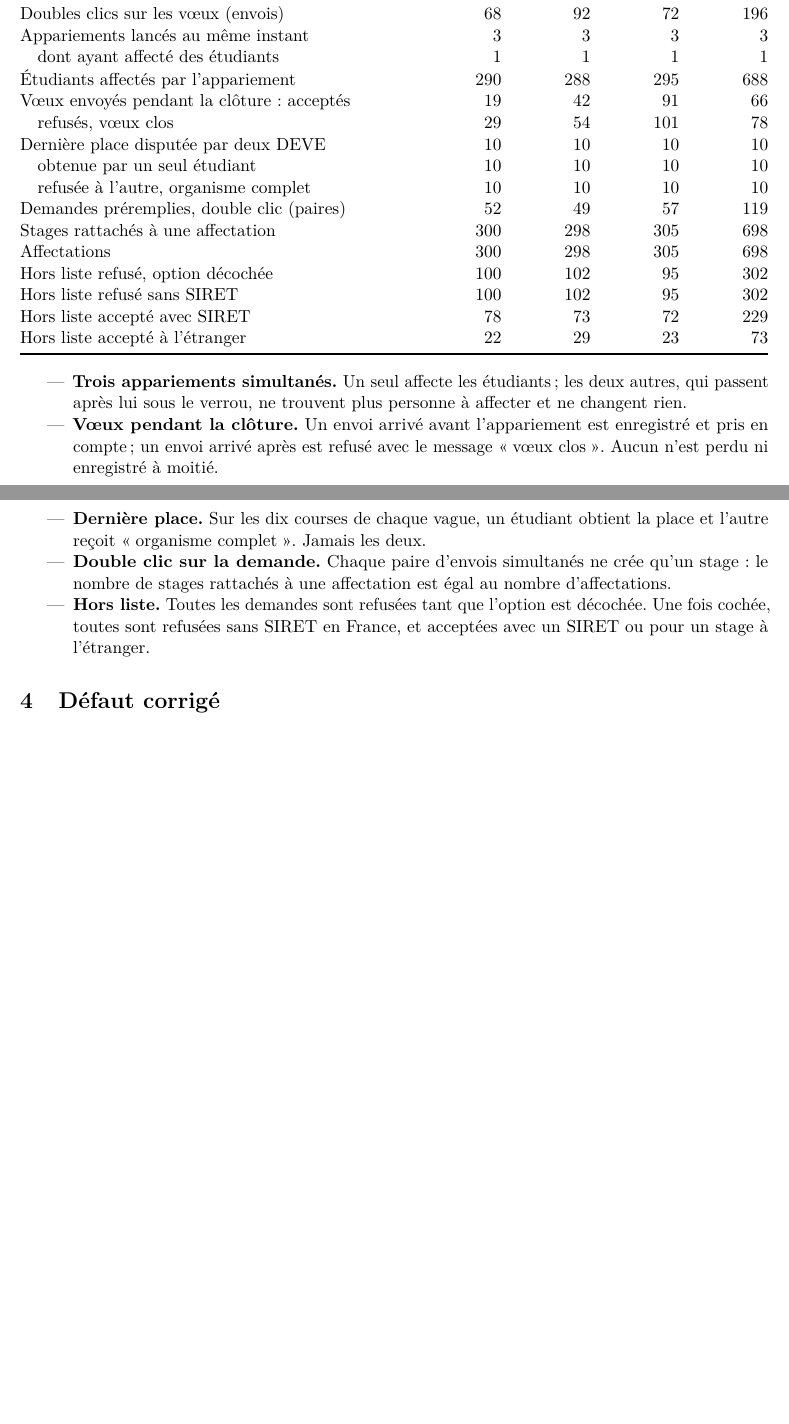
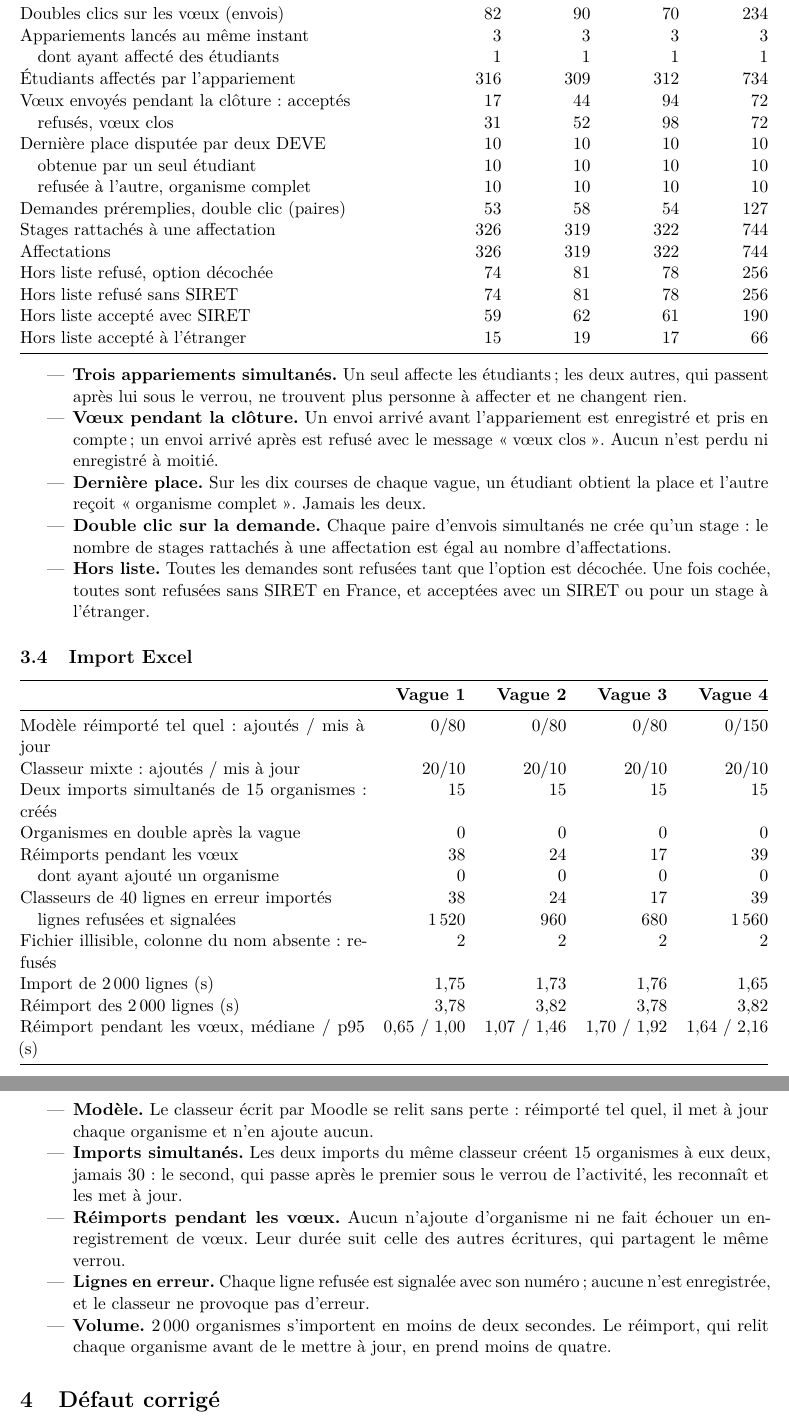
Before and after one commit to vinlmoe/StageCompagnon, a LaTeX document (docs/audit/test-de-charge-organismes.tex): two parts of pages 3 and 4 of 5 before the commit and two parts of pages 4 and 5 of 6 after it, joined at a grey line, cut so that both start at the same text, the shorter picture padded with empty space. Compiled offline with pdfLaTeX.

Commit message:
Test de charge : import Excel des organismes ajouté aux vagues
Chaque vague commence par une phase d'import : modèle téléchargé puis
réimporté tel quel, classeur qui ajoute et met à jour, même classeur importé
au même instant par deux comptes DEVE, classeur de 2 000 lignes et son
réimport, fichier illisible et classeur sans colonne du nom. Pendant la saisie
des vœux, un compte DEVE réimporte en boucle le classeur des organismes et un
classeur de lignes en erreur.

check.php vérifie un neuvième invariant : aucun organisme proposé deux fois
dans une thématique. Les quatre vagues ont été rejouées : 15 884 requêtes,
aucune erreur, neuf invariants respectés. Rapport et journaux mis à jour.

```diff
--- a/docs/audit/test-de-charge-organismes.tex
+++ b/docs/audit/test-de-charge-organismes.tex
@@ -149,3 +161,4 @@ Export des affectations (DEVE) & 0{,}18 & 0{,}50 & 0{,}29 & 1{,}01 & 0{,}70 & 1{
+Réimport Excel pendant les vœux (DEVE) & 0{,}65 & 1{,}00 & 1{,}07 & 1{,}46 & 1{,}70 & 1{,}92 & 1{,}64 & 2{,}16 \\
 \bottomrule
 \end{tabularx}
 \end{center}
@@ -166,23 +179,23 @@ envoyés au même moment.
 \toprule
 & \textbf{Vague 1} & \textbf{Vague 2} & \textbf{Vague 3} & \textbf{Vague 4} \\
 \midrule
-Vœux invalides refusés & 54 & 84 & 57 & 177 \\
-Doubles clics sur les vœux (envois) & 68 & 92 & 72 & 196 \\
+Vœux invalides refusés & 60 & 60 & 57 & 177 \\
+Doubles clics sur les vœux (envois) & 82 & 90 & 70 & 234 \\
 Appariements lancés au même instant & 3 & 3 & 3 & 3 \\
 \quad dont ayant affecté des étudiants & 1 & 1 & 1 & 1 \\
-Étudiants affectés par l'appariement & 290 & 288 & 295 & 688 \\
-Vœux envoyés pendant la clôture : acceptés & 19 & 42 & 91 & 66 \\
-\quad refusés, vœux clos & 29 & 54 & 101 & 78 \\
+Étudiants affectés par l'appariement & 316 & 309 & 312 & 734 \\
+Vœux envoyés pendant la clôture : acceptés & 17 & 44 & 94 & 72 \\
+\quad refusés, vœux clos & 31 & 52 & 98 & 72 \\
 Dernière place disputée par deux DEVE & 10 & 10 & 10 & 10 \\
 \quad obtenue par un seul étudiant & 10 & 10 & 10 & 10 \\
 \quad refusée à l'autre, organisme complet & 10 & 10 & 10 & 10 \\
-Demandes préremplies, double clic (paires) & 52 & 49 & 57 & 119 \\
-Stages rattachés à une affectation & 300 & 298 & 305 & 698 \\
-Affectations & 300 & 298 & 305 & 698 \\
-Hors liste refusé, option décochée & 100 & 102 & 95 & 302 \\
-Hors liste refusé sans SIRET & 100 & 102 & 95 & 302 \\
-Hors liste accepté avec SIRET & 78 & 73 & 72 & 229 \\
-Hors liste accepté à l'étranger & 22 & 29 & 23 & 73 \\
+Demandes préremplies, double clic (paires) & 53 & 58 & 54 & 127 \\
+Stages rattachés à une affectation & 326 & 319 & 322 & 744 \\
+Affectations & 326 & 319 & 322 & 744 \\
+Hors liste refusé, option décochée & 74 & 81 & 78 & 256 \\
+Hors liste refusé sans SIRET & 74 & 81 & 78 & 256 \\
+Hors liste accepté avec SIRET & 59 & 62 & 61 & 190 \\
+Hors liste accepté à l'étranger & 15 & 19 & 17 & 66 \\
 \bottomrule
 \end{tabularx}
 \end{center}
@@ -203,6 +216,44 @@ Hors liste accepté à l'étranger & 22 & 29 & 23 & 73 \\
     un stage à l'étranger.
 \end{itemize}
 
+\subsection{Import Excel}
+
+\begin{center}
+\begin{tabularx}{\linewidth}{@{}X r r r r@{}}
+\toprule
+& \textbf{Vague 1} & \textbf{Vague 2} & \textbf{Vague 3} & \textbf{Vague 4} \\
+\midrule
+Modèle réimporté tel quel : ajoutés / mis à jour & 0/80 & 0/80 & 0/80 & 0/150 \\
+Classeur mixte : ajoutés / mis à jour & 20/10 & 20/10 & 20/10 & 20/10 \\
+Deux imports simultanés de 15 organismes : créés & 15 & 15 & 15 & 15 \\
+Organismes en double après la vague & 0 & 0 & 0 & 0 \\
+Réimports pendant les vœux & 38 & 24 & 17 & 39 \\
+\quad dont ayant ajouté un organisme & 0 & 0 & 0 & 0 \\
+Classeurs de 40 lignes en erreur importés & 38 & 24 & 17 & 39 \\
+\quad lignes refusées et signalées & 1\,520 & 960 & 680 & 1\,560 \\
+Fichier illisible, colonne du nom absente : refusés & 2 & 2 & 2 & 2 \\
+Import de 2\,000 lignes (s) & 1{,}75 & 1{,}73 & 1{,}76 & 1{,}65 \\
+Réimport des 2\,000 lignes (s) & 3{,}78 & 3{,}82 & 3{,}78 & 3{,}82 \\
+Réimport pendant les vœux, médiane / p95 (s) & 0{,}65 / 1{,}00 & 1{,}07 / 1{,}46 & 1{,}70 / 1{,}92 & 1{,}64 / 2{,}16 \\
+\bottomrule
+\end{tabularx}
+\end{center}
+
+\begin{itemize}
+  \item \textbf{Modèle.} Le classeur écrit par Moodle se relit sans perte : réimporté tel quel,
+    il met à jour chaque organisme et n'en ajoute aucun.
+  \item \textbf{Imports simultanés.} Les deux imports du même classeur créent 15~organismes à eux
+    deux, jamais 30 : le second, qui passe après le premier sous le verrou de l'activité, les
+    reconnaît et les met à jour.
+  \item \textbf{Réimports pendant les vœux.} Aucun n'ajoute d'organisme ni ne fait échouer un
+    enregistrement de vœux. Leur durée suit celle des autres écritures, qui partagent le même
+    verrou.
+  \item \textbf{Lignes en erreur.} Chaque ligne refusée est signalée avec son numéro ; aucune
+    n'est enregistrée, et le classeur ne provoque pas d'erreur.
+  \item \textbf{Volume.} 2\,000~organismes s'importent en moins de deux secondes. Le réimport,
+    qui relit chaque organisme avant de le mettre à jour, en prend moins de quatre.
+\end{itemize}
+
 \section{Défaut corrigé}\label{sec:defaut}
 
 La page \og Vœux et appariement\fg{} proposait, sur la ligne de chaque étudiant, un menu de tous
```
Also changed, not shown: CHANGELOG.md, docs/audit/organismes/README.md, docs/audit/test-de-charge-organismes.tex (96 more changed lines), 10 other files.
